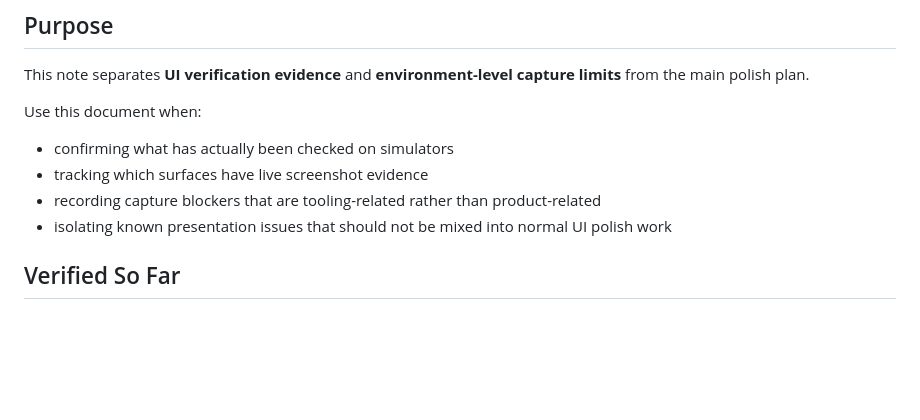
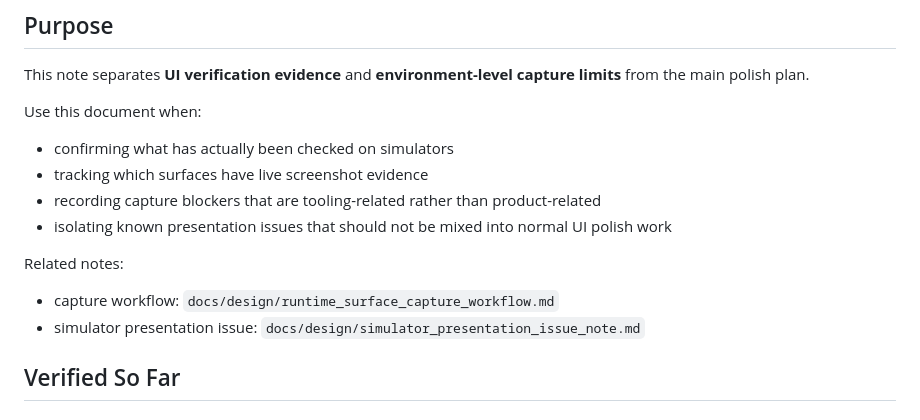
Before and after one commit to studio-prospect/qwon-ai-ios, a Markdown page: docs/design/runtime_surface_verification_notes.md, the part around the change. Rendered like a GitHub page; blank space fills up the shorter version.

```diff
--- a/docs/design/runtime_surface_verification_notes.md
+++ b/docs/design/runtime_surface_verification_notes.md
@@ -10,6 +10,11 @@ Use this document when:
 - tracking which surfaces have live screenshot evidence
 - recording capture blockers that are tooling-related rather than product-related
 - isolating known presentation issues that should not be mixed into normal UI polish work
+
+Related notes:
+
+- capture workflow: `docs/design/runtime_surface_capture_workflow.md`
+- simulator presentation issue: `docs/design/simulator_presentation_issue_note.md`
 
 ## Verified So Far
 
```
Also changed, not shown: docs/design/runtime_surface_capture_workflow.md (added, +70 -0 lines), docs/design/simulator_presentation_issue_note.md (added, +56 -0 lines).
